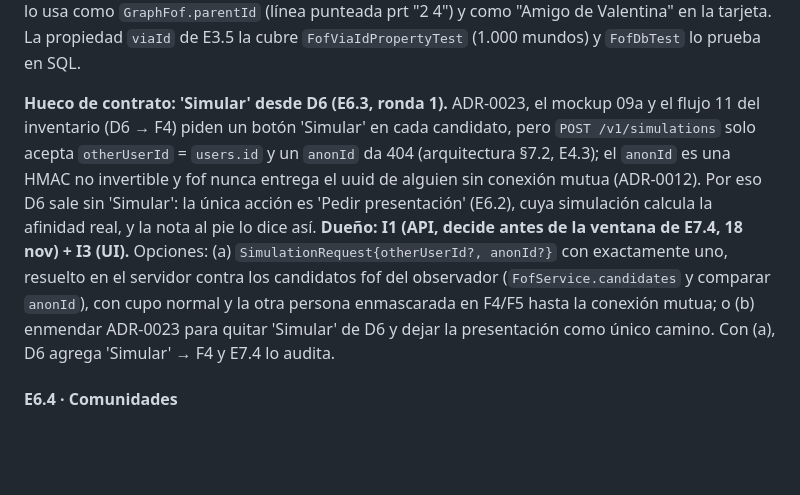
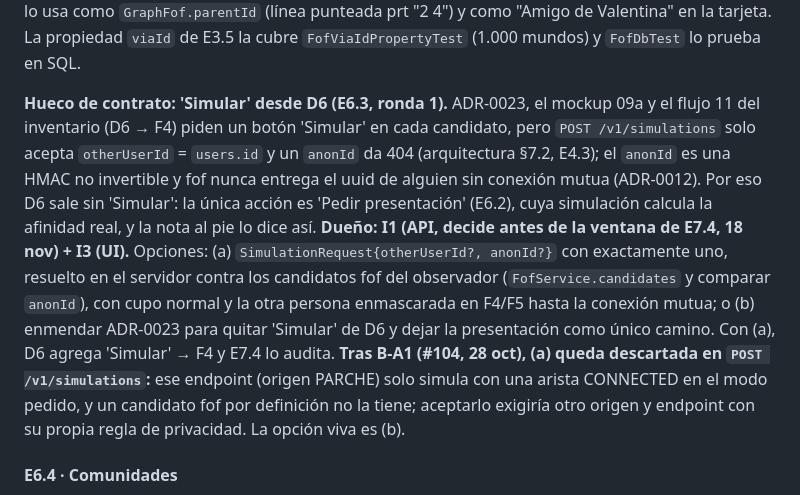
Before and after one commit to RareChimera87/ProyectoFinalTecMovil, a Markdown page: docs/backlog.md, the part around the change. Rendered like a GitHub page; blank space fills up the shorter version.

```diff
--- a/docs/backlog.md
+++ b/docs/backlog.md
@@ -989,7 +989,7 @@ QR y código, presentar a dos amigos, amigos de amigos, comunidades, evolución
 
 **Cerrado en E6.3: hueco `viaId` de E3.4.** `FofCandidate.viaId?` es el amigo en común por el que se llega (su `users.id`, el mismo `NodeDto.id` del ego-grafo). Sale solo de las aristas de la fila `e.me` de §6.2 que además pasaron `canSeeEdge` (prefiere una del modo del candidato y desempata por id); D6 lo usa como `GraphFof.parentId` (línea punteada prt "2 4") y como "Amigo de Valentina" en la tarjeta. La propiedad `viaId` de E3.5 la cubre `FofViaIdPropertyTest` (1.000 mundos) y `FofDbTest` lo prueba en SQL.
 
-**Hueco de contrato: 'Simular' desde D6 (E6.3, ronda 1).** ADR-0023, el mockup 09a y el flujo 11 del inventario (D6 → F4) piden un botón 'Simular' en cada candidato, pero `POST /v1/simulations` solo acepta `otherUserId` = `users.id` y un `anonId` da 404 (arquitectura §7.2, E4.3); el `anonId` es una HMAC no invertible y fof nunca entrega el uuid de alguien sin conexión mutua (ADR-0012). Por eso D6 sale sin 'Simular': la única acción es 'Pedir presentación' (E6.2), cuya simulación calcula la afinidad real, y la nota al pie lo dice así. **Dueño: I1 (API, decide antes de la ventana de E7.4, 18 nov) + I3 (UI).** Opciones: (a) `SimulationRequest{otherUserId?, anonId?}` con exactamente uno, resuelto en el servidor contra los candidatos fof del observador (`FofService.candidates` y comparar `anonId`), con cupo normal y la otra persona enmascarada en F4/F5 hasta la conexión mutua; o (b) enmendar ADR-0023 para quitar 'Simular' de D6 y dejar la presentación como único camino. Con (a), D6 agrega 'Simular' → F4 y E7.4 lo audita.
+**Hueco de contrato: 'Simular' desde D6 (E6.3, ronda 1).** ADR-0023, el mockup 09a y el flujo 11 del inventario (D6 → F4) piden un botón 'Simular' en cada candidato, pero `POST /v1/simulations` solo acepta `otherUserId` = `users.id` y un `anonId` da 404 (arquitectura §7.2, E4.3); el `anonId` es una HMAC no invertible y fof nunca entrega el uuid de alguien sin conexión mutua (ADR-0012). Por eso D6 sale sin 'Simular': la única acción es 'Pedir presentación' (E6.2), cuya simulación calcula la afinidad real, y la nota al pie lo dice así. **Dueño: I1 (API, decide antes de la ventana de E7.4, 18 nov) + I3 (UI).** Opciones: (a) `SimulationRequest{otherUserId?, anonId?}` con exactamente uno, resuelto en el servidor contra los candidatos fof del observador (`FofService.candidates` y comparar `anonId`), con cupo normal y la otra persona enmascarada en F4/F5 hasta la conexión mutua; o (b) enmendar ADR-0023 para quitar 'Simular' de D6 y dejar la presentación como único camino. Con (a), D6 agrega 'Simular' → F4 y E7.4 lo audita. **Tras B-A1 (#104, 28 oct), (a) queda descartada en `POST /v1/simulations`:** ese endpoint (origen PARCHE) solo simula con una arista CONNECTED en el modo pedido, y un candidato fof por definición no la tiene; aceptarlo exigiría otro origen y endpoint con su propia regla de privacidad. La opción viva es (b).
 
 #### E6.4 · Comunidades
 
```
Also changed, not shown: docs/pendientes-humanos.md (+2 -2 lines).
